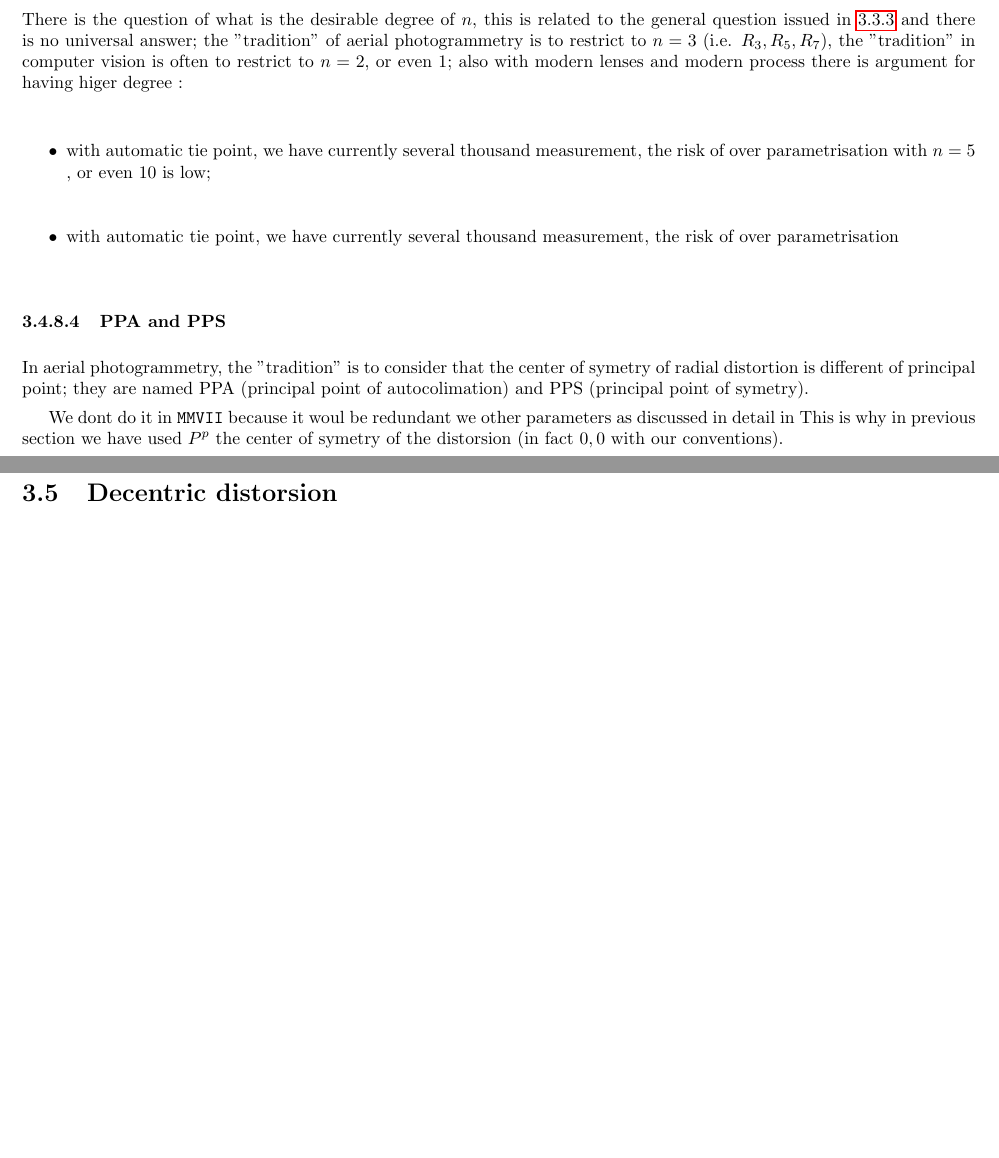
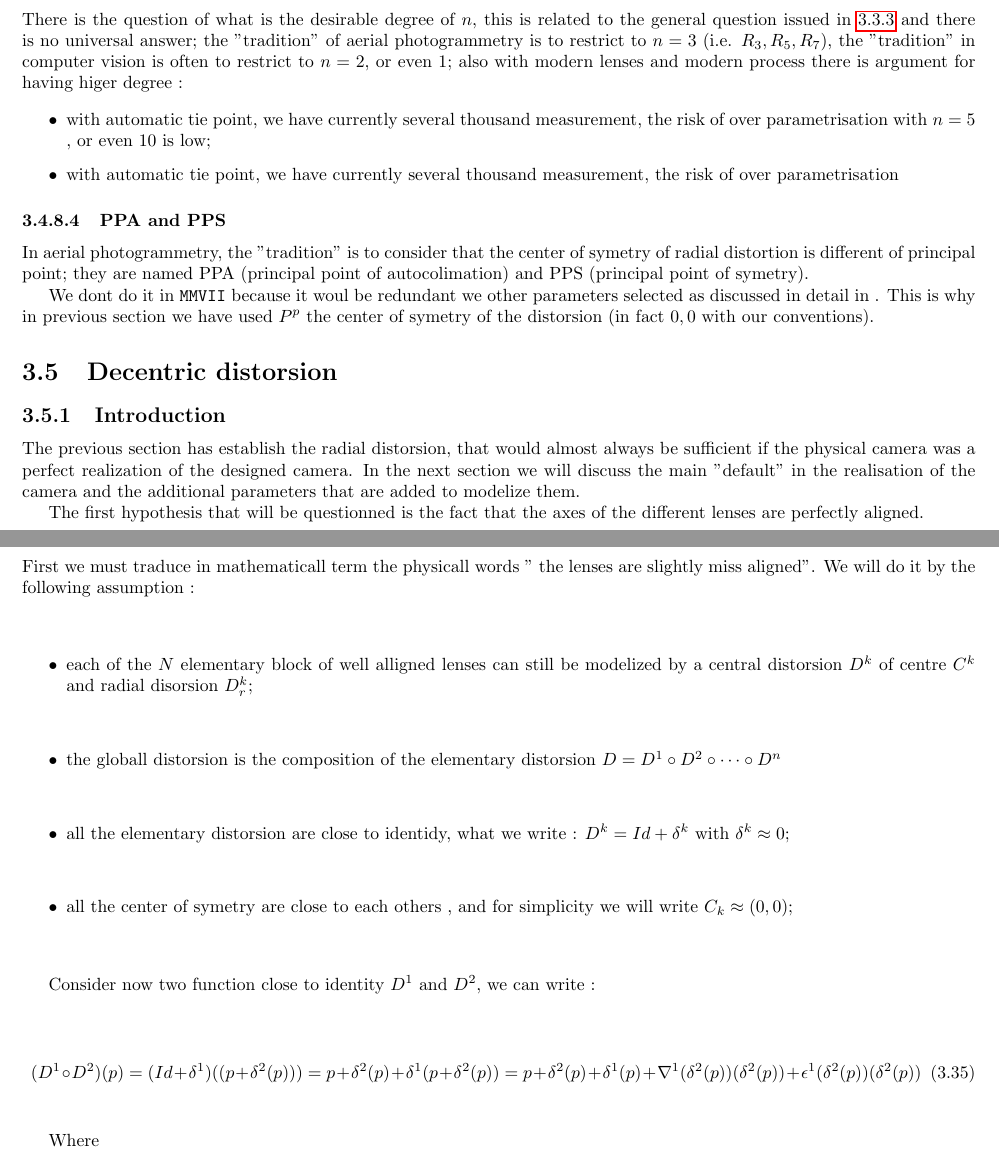
Before and after one commit to micmac-V2/MMVII, a LaTeX thesis (Doc/Doc2007_a5.tex, which reads Doc/Methods/PerspCamModelization.tex): two parts of pages 58 and 59 of 178, joined at a grey line, cut so that both start at the same text, the shorter picture padded with empty space. Compiled offline with pdfLaTeX.

Commit message:
Dox dec begin

```diff
--- a/Doc/Methods/PerspCamModelization.tex
+++ b/Doc/Methods/PerspCamModelization.tex
@@ -759,8 +761,69 @@ In aerial photogrammetry, the "tradition" is to consider that the center of syme
 is different of principal point; they are named PPA (principal point of autocolimation) and
 PPS (principal point of symetry).
 
-We dont do it in {\tt MMVII} because it woul be redundant we other parameters as discussed in detail in \label{PPA:PPS:DEC}
-This is why in previous section we have used $P^p$ the center of symetry of the distorsion (in fact $0,0$ with our conventions).
+We dont do it in {\tt MMVII} because it woul be redundant we other parameters
+selected as discussed in detail in \label{PPA:PPS:DEC}.
+This is why in previous section we have used $P^p$ the center of symetry of the distorsion
+(in fact $0,0$ with our conventions).
+
+%-----------------------------------------------------
+%-----------------------------------------------------
+%-----------------------------------------------------
+
+\section{Decentric distorsion}
+
+\subsection{Introduction}
+The previous section has establish the radial distorsion, that would almost always
+be sufficient if the physical camera was a perfect realization of the designed camera.
+In the next section we will discuss the main "default" in the realisation of
+the camera and the additional parameters that are added to modelize them.
+
+The first hypothesis  that will be questionned is the fact that the axes of the different
+lenses are perfectly aligned.
+
+%-----------------------------------------------------
+\subsection{Mathematicall modelisation}
+
+First we must traduce in mathematicall term the physicall words
+" the lenses are slightly miss aligned".
+We will do it by  the following assumption :
+
+\begin{itemize}
+    \item  each of the $N$ elementary block of well alligned lenses can still be
+           modelized by a central distorsion $D^k$ of centre $C^k$ and radial
+           disorsion $D^k_r$;
+
+    \item  the globall distorsion is the composition of the elementary distorsion
+           $ D = D^1 \circ D^2 \circ \dots \circ D^n$
+
+    \item  all the elementary distorsion are close to identidy, what we write :
+           $D^k = Id + \delta^k$  with $\delta^k \approx 0$;
+
+    \item  all the center of symetry are close to each others , and for simplicity
+           we will write $C_k \approx (0,0)$;
+\end{itemize}
+
+
+Consider now two function close to identity $D^1$ and $D^2$, we can write :
+
+\begin{equation}
+      (D^1 \circ D^2)(p)
+    = (Id+\delta^1)((p+\delta^2(p)))
+    =  p + \delta^2(p)  +  \delta^1(p+\delta^2(p))
+    =  p + \delta^2(p)  +  \delta^1(p)  +  \nabla^1 (\delta^2(p))  (\delta^2(p))  + \epsilon^1(\delta^2(p)) (\delta^2(p))
+\end{equation}
+
+Where
+
+%-----------------------------------------------------
+\subsection{Mathematicall modelisation}
+
+%-----------------------------------------------------
+%-----------------------------------------------------
+%-----------------------------------------------------
+
+
+\section{Planary inclinaison}
 
 
 
@@ -768,4 +831,3 @@ This is why in previous section we have used $P^p$ the center of symetry of the
 %-----------------------------------------------------
 %-----------------------------------------------------
 
-\section{Decentric distorsion}
```
Also changed, not shown: Doc/Methods/PerspCamModelization.tex (43 more changed lines).
